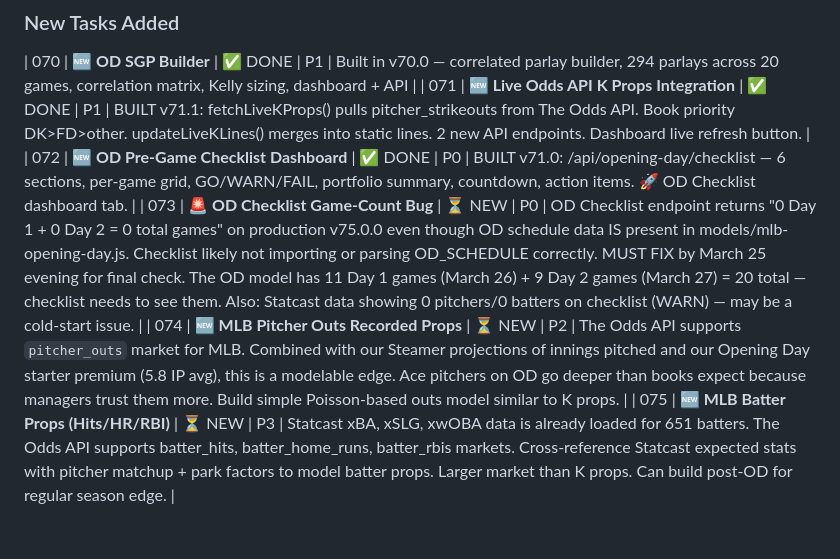
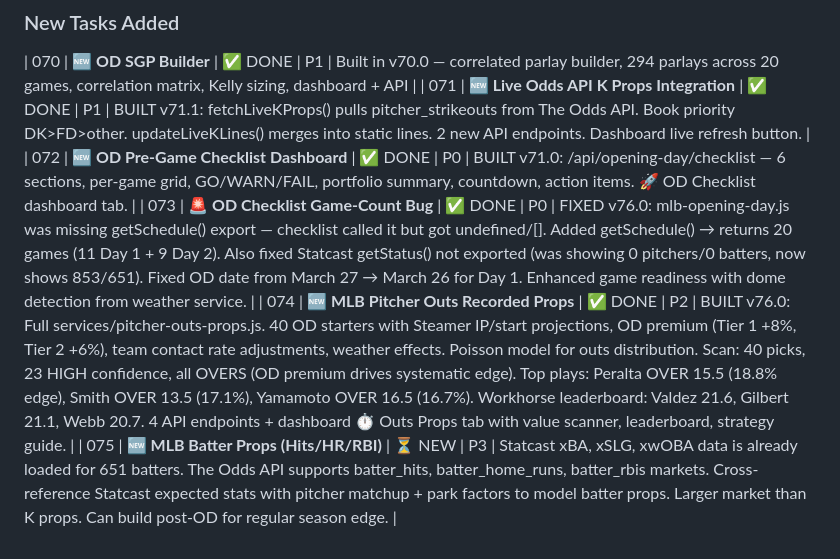
Before and after one commit to William-Metz/sportssim, a Markdown page: TASKS.md, the part around one of its changes. Drawn GitHub-style; blank space fills up the shorter version.

Commit message:
docs: update TASKS.md — 073+074 done, session #37 log

```diff
--- a/TASKS.md
+++ b/TASKS.md
@@ -202,6 +203,6 @@
 | 070 | **🆕 OD SGP Builder** | ✅ DONE | P1 | Built in v70.0 — correlated parlay builder, 294 parlays across 20 games, correlation matrix, Kelly sizing, dashboard + API |
 | 071 | **🆕 Live Odds API K Props Integration** | ✅ DONE | P1 | BUILT v71.1: fetchLiveKProps() pulls pitcher_strikeouts from The Odds API. Book priority DK>FD>other. updateLiveKLines() merges into static lines. 2 new API endpoints. Dashboard live refresh button. |
 | 072 | **🆕 OD Pre-Game Checklist Dashboard** | ✅ DONE | P0 | BUILT v71.0: /api/opening-day/checklist — 6 sections, per-game grid, GO/WARN/FAIL, portfolio summary, countdown, action items. 🚀 OD Checklist dashboard tab. |
-| 073 | **🚨 OD Checklist Game-Count Bug** | ⏳ NEW | P0 | OD Checklist endpoint returns "0 Day 1 + 0 Day 2 = 0 total games" on production v75.0.0 even though OD schedule data IS present in models/mlb-opening-day.js. Checklist likely not importing or parsing OD_SCHEDULE correctly. MUST FIX by March 25 evening for final check. The OD model has 11 Day 1 games (March 26) + 9 Day 2 games (March 27) = 20 total — checklist needs to see them. Also: Statcast data showing 0 pitchers/0 batters on checklist (WARN) — may be a cold-start issue. |
-| 074 | **🆕 MLB Pitcher Outs Recorded Props** | ⏳ NEW | P2 | The Odds API supports `pitcher_outs` market for MLB. Combined with our Steamer projections of innings pitched and our Opening Day starter premium (5.8 IP avg), this is a modelable edge. Ace pitchers on OD go deeper than books expect because managers trust them more. Build simple Poisson-based outs model similar to K props. |
+| 073 | **🚨 OD Checklist Game-Count Bug** | ✅ DONE | P0 | FIXED v76.0: mlb-opening-day.js was missing getSchedule() export — checklist called it but got undefined/[]. Added getSchedule() → returns 20 games (11 Day 1 + 9 Day 2). Also fixed Statcast getStatus() not exported (was showing 0 pitchers/0 batters, now shows 853/651). Fixed OD date from March 27 → March 26 for Day 1. Enhanced game readiness with dome detection from weather service. |
+| 074 | **🆕 MLB Pitcher Outs Recorded Props** | ✅ DONE | P2 | BUILT v76.0: Full services/pitcher-outs-props.js. 40 OD starters with Steamer IP/start projections, OD premium (Tier 1 +8%, Tier 2 +6%), team contact rate adjustments, weather effects. Poisson model for outs distribution. Scan: 40 picks, 23 HIGH confidence, all OVERS (OD premium drives systematic edge). Top plays: Peralta OVER 15.5 (18.8% edge), Smith OVER 13.5 (17.1%), Yamamoto OVER 16.5 (16.7%). Workhorse leaderboard: Valdez 21.6, Gilbert 21.1, Webb 20.7. 4 API endpoints + dashboard ⏱️ Outs Props tab with value scanner, leaderboard, strategy guide. |
 | 075 | **🆕 MLB Batter Props (Hits/HR/RBI)** | ⏳ NEW | P3 | Statcast xBA, xSLG, xwOBA data is already loaded for 651 batters. The Odds API supports batter_hits, batter_home_runs, batter_rbis markets. Cross-reference Statcast expected stats with pitcher matchup + park factors to model batter props. Larger market than K props. Can build post-OD for regular season edge. |
```
Also changed, not shown: other parts of TASKS.md (+8 -7 lines).
